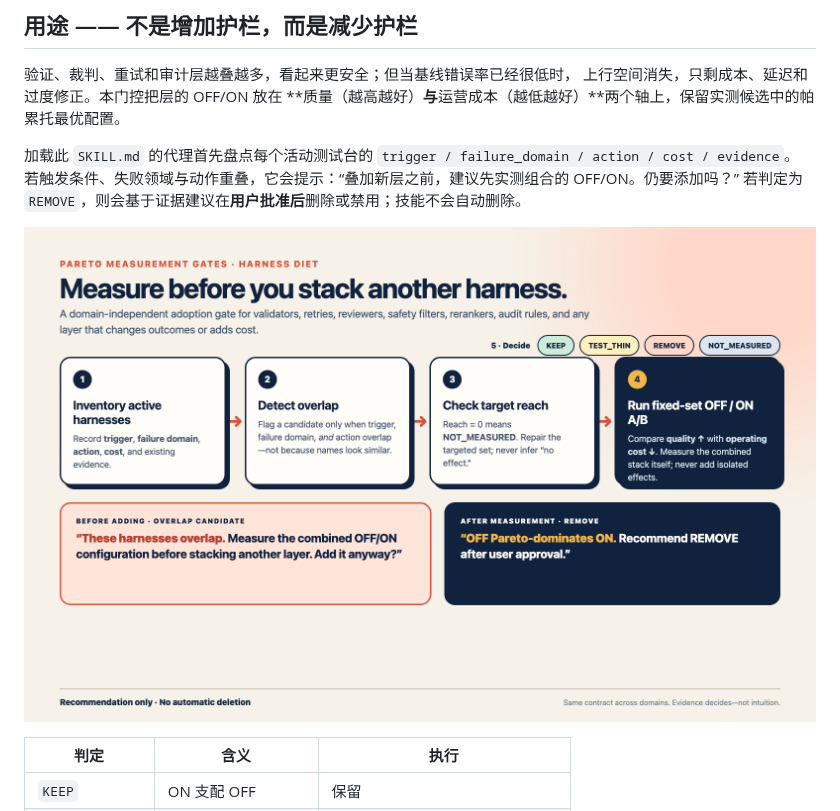
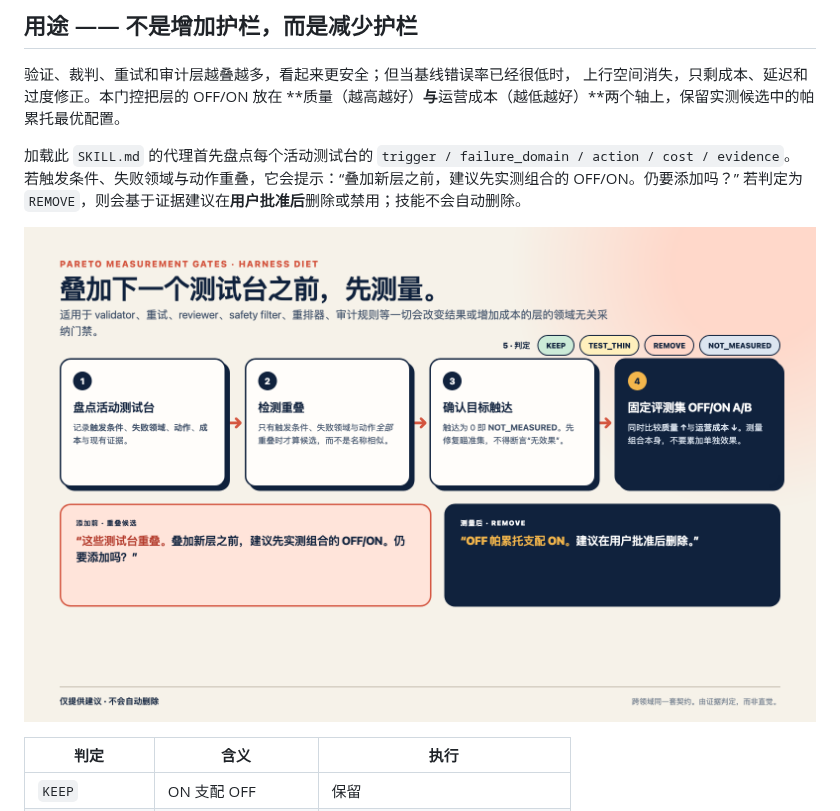
Before and after one commit to kims6305-bjk/pareto-measurement-gates, a Markdown page: README.zh-CN.md, the part around the change. GitHub-like rendering; pictures changed too: assets/harness-diet-flow.zh-CN.png (added).

```diff
--- a/README.zh-CN.md
+++ b/README.zh-CN.md
@@ -39,7 +39,7 @@ validator、retry、reviewer、safety filter、retrieval reranker、audit rule
 若触发条件、失败领域与动作重叠，它会提示：“叠加新层之前，建议先实测组合的 OFF/ON。仍要添加吗？”
 若判定为 `REMOVE`，则会基于证据建议在**用户批准后**删除或禁用；技能不会自动删除。
 
-![领域无关的测试台精简流程](assets/harness-diet-flow.png)
+![领域无关的测试台精简流程](assets/harness-diet-flow.zh-CN.png)
 
 | 判定 | 含义 | 执行 |
 |---|---|---|
```
Also changed, not shown: README.md (+1 -1 lines), assets/harness-diet-flow.ko.png (added), 2 other files.
